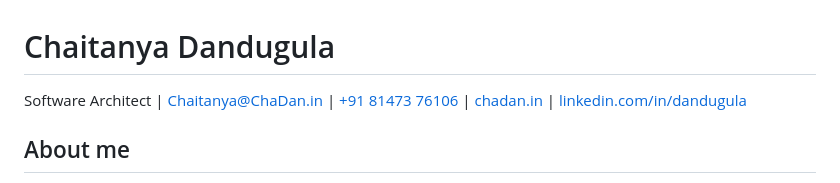
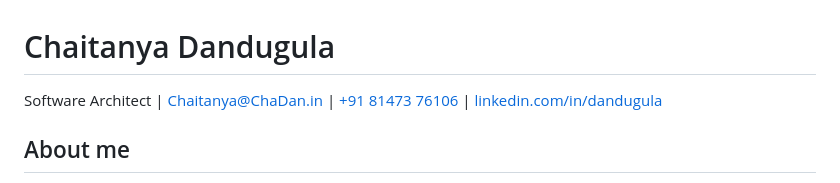
Before and after one commit to dandugula/resume, a Markdown page: RESUME.md, the part around the change. Rendered like a GitHub page.

Commit message:
Update RESUME.md to remove website link
Removed personal website link from resume.

```diff
--- a/RESUME.md
+++ b/RESUME.md
@@ -2,7 +2,6 @@
 Software Architect
 | [Chaitanya@ChaDan.in](mailto:chaitanya@chadan.in)
 | [+91 81473 76106](tel:+918147376106)
-| [chadan.in](https://chadan.in)
 | [linkedin.com/in/dandugula](https://www.linkedin.com/in/dandugula/)
 
 ## About me
```
